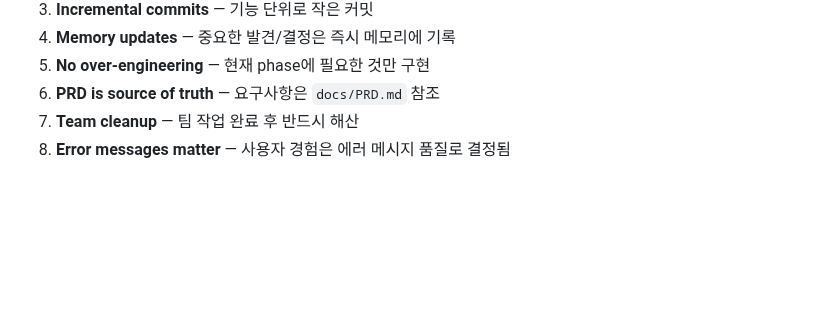
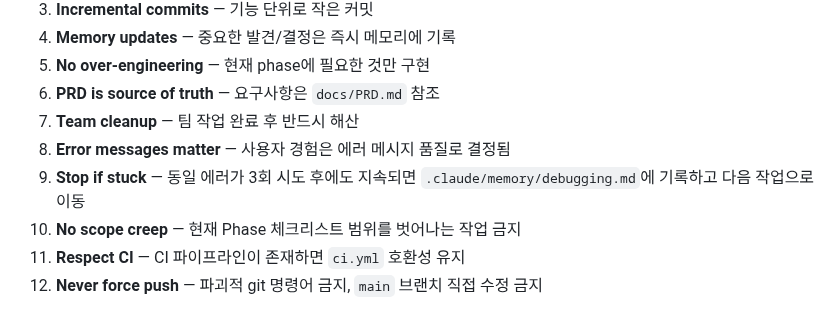
Before and after one commit to yusa-imit/zr, a Markdown page: CLAUDE.md, the part around one of its changes. Rendered like a GitHub page; blank space fills up the shorter version.

```diff
--- a/CLAUDE.md
+++ b/CLAUDE.md
@@ -260,3 +306,7 @@ rm -rf zig-out .zig-cache
 6. **PRD is source of truth** — 요구사항은 `docs/PRD.md` 참조
 7. **Team cleanup** — 팀 작업 완료 후 반드시 해산
 8. **Error messages matter** — 사용자 경험은 에러 메시지 품질로 결정됨
+9. **Stop if stuck** — 동일 에러가 3회 시도 후에도 지속되면 `.claude/memory/debugging.md`에 기록하고 다음 작업으로 이동
+10. **No scope creep** — 현재 Phase 체크리스트 범위를 벗어나는 작업 금지
+11. **Respect CI** — CI 파이프라인이 존재하면 `ci.yml` 호환성 유지
+12. **Never force push** — 파괴적 git 명령어 금지, `main` 브랜치 직접 수정 금지
```
Also changed, not shown: other parts of CLAUDE.md (+46 -0 lines), PROMPT.md (deleted, +0 -187 lines).
